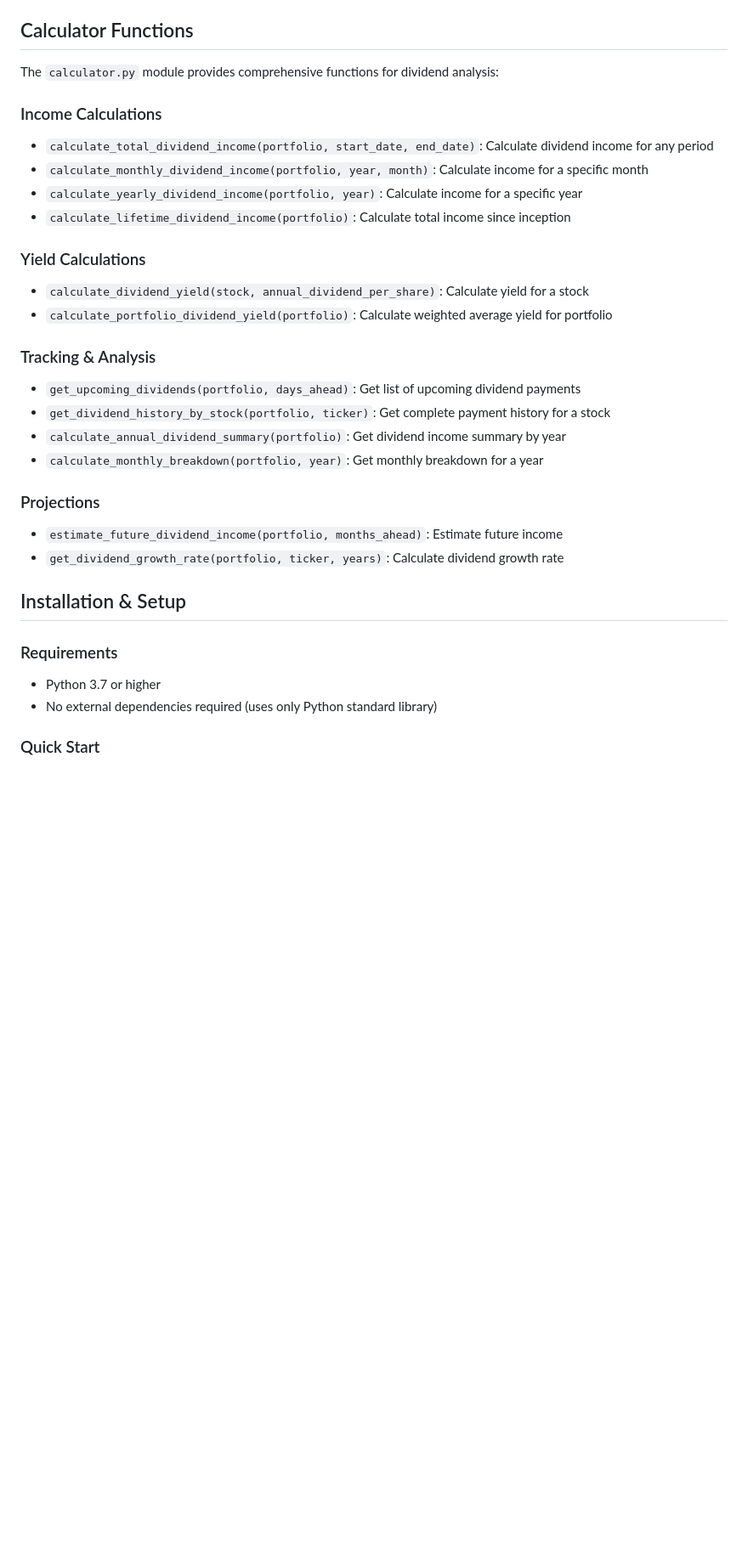
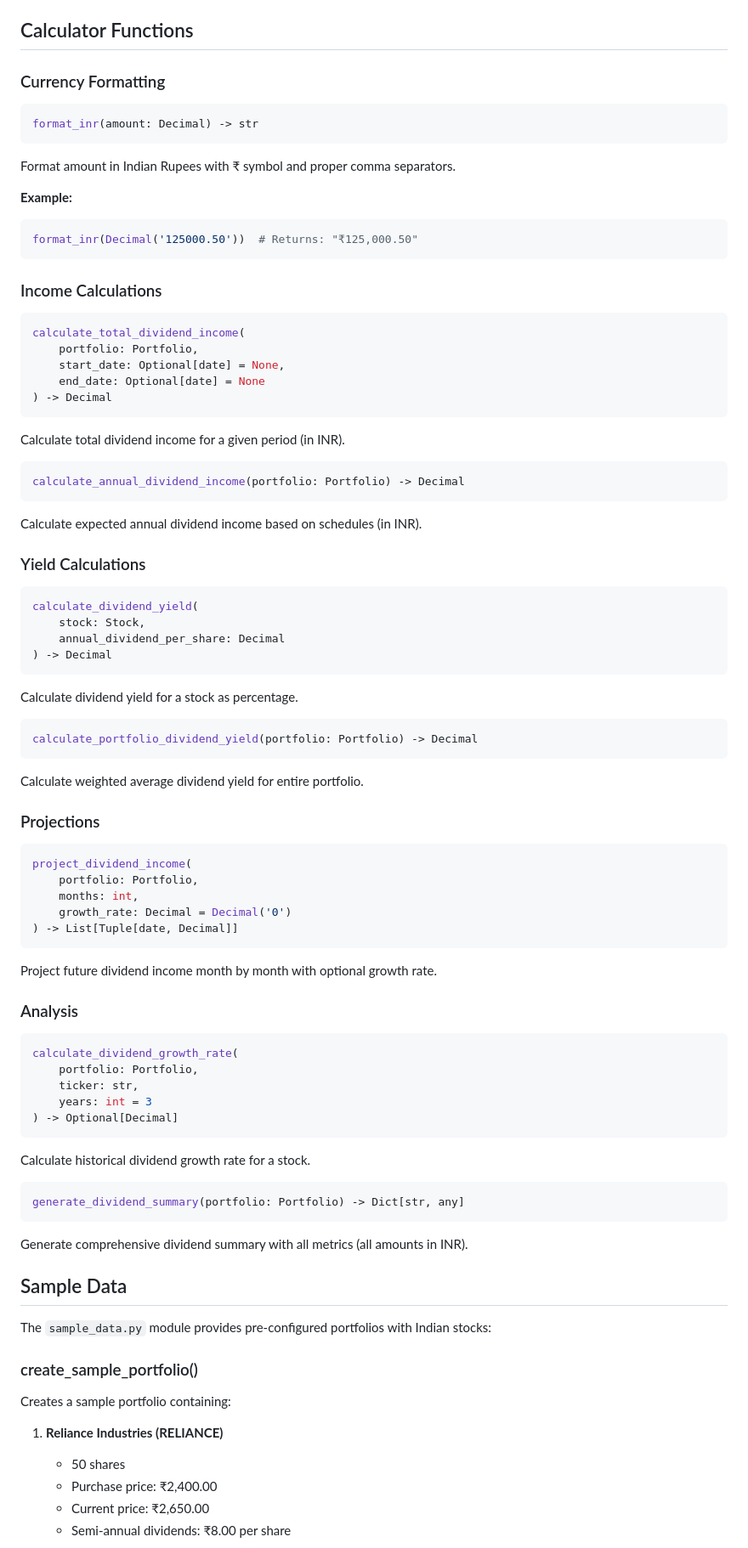
Before and after one commit to vectorwizard/Dividend_Tracker_App, a Markdown page: README.md, the part around one of its changes. Shown at 85% size. Rendered like a GitHub page; blank space fills up the shorter version.

Commit message:
Update README.md for Indian Stock Market edition with INR currency

````diff
--- a/README.md
+++ b/README.md
@@ -70,32 +80,87 @@ Container for stocks and dividend history:
 
 ## Calculator Functions
 
-The `calculator.py` module provides comprehensive functions for dividend analysis:
+### Currency Formatting
+
+```python
+format_inr(amount: Decimal) -> str
+```
+Format amount in Indian Rupees with ₹ symbol and proper comma separators.
+
+**Example:**
+```python
+format_inr(Decimal('125000.50'))  # Returns: "₹125,000.50"
+```
 
 ### Income Calculations
-- `calculate_total_dividend_income(portfolio, start_date, end_date)`: Calculate dividend income for any period
-- `calculate_monthly_dividend_income(portfolio, year, month)`: Calculate income for a specific month
-- `calculate_yearly_dividend_income(portfolio, year)`: Calculate income for a specific year
-- `calculate_lifetime_dividend_income(portfolio)`: Calculate total income since inception
+
+```python
+calculate_total_dividend_income(
+    portfolio: Portfolio,
+    start_date: Optional[date] = None,
+    end_date: Optional[date] = None
+) -> Decimal
+```
+Calculate total dividend income for a given period (in INR).
+
+```python
+calculate_annual_dividend_income(portfolio: Portfolio) -> Decimal
+```
+Calculate expected annual dividend income based on schedules (in INR).
 
 ### Yield Calculations
-- `calculate_dividend_yield(stock, annual_dividend_per_share)`: Calculate yield for a stock
-- `calculate_portfolio_dividend_yield(portfolio)`: Calculate weighted average yield for portfolio
 
-### Tracking & Analysis
-- `get_upcoming_dividends(portfolio, days_ahead)`: Get list of upcoming dividend payments
-- `get_dividend_history_by_stock(portfolio, ticker)`: Get complete payment history for a stock
-- `calculate_annual_dividend_summary(portfolio)`: Get dividend income summary by year
-- `calculate_monthly_breakdown(portfolio, year)`: Get monthly breakdown for a year
+```python
+calculate_dividend_yield(
+    stock: Stock,
+    annual_dividend_per_share: Decimal
+) -> Decimal
+```
+Calculate dividend yield for a stock as percentage.
+
+```python
+calculate_portfolio_dividend_yield(portfolio: Portfolio) -> Decimal
+```
+Calculate weighted average dividend yield for entire portfolio.
 
 ### Projections
-- `estimate_future_dividend_income(portfolio, months_ahead)`: Estimate future income
-- `get_dividend_growth_rate(portfolio, ticker, years)`: Calculate dividend growth rate
 
-## Installation & Setup
+```python
+project_dividend_income(
+    portfolio: Portfolio,
+    months: int,
+    growth_rate: Decimal = Decimal('0')
+) -> List[Tuple[date, Decimal]]
+```
+Project future dividend income month by month with optional growth rate.
 
-### Requirements
-- Python 3.7 or higher
-- No external dependencies required (uses only Python standard library)
+### Analysis
 
-### Quick Start
+```python
+calculate_dividend_growth_rate(
+    portfolio: Portfolio,
+    ticker: str,
+    years: int = 3
+) -> Optional[Decimal]
+```
+Calculate historical dividend growth rate for a stock.
+
+```python
+generate_dividend_summary(portfolio: Portfolio) -> Dict[str, any]
+```
+Generate comprehensive dividend summary with all metrics (all amounts in INR).
+
+## Sample Data
+
+The `sample_data.py` module provides pre-configured portfolios with Indian stocks:
+
+### create_sample_portfolio()
+
+Creates a sample portfolio containing:
+
+1. **Reliance Industries (RELIANCE)**
+   - 50 shares
+   - Purchase price: ₹2,400.00
+   - Current price: ₹2,650.00
+   - Semi-annual dividends: ₹8.00 per share
+
````
Also changed, not shown: other parts of README.md (+173 -192 lines).
